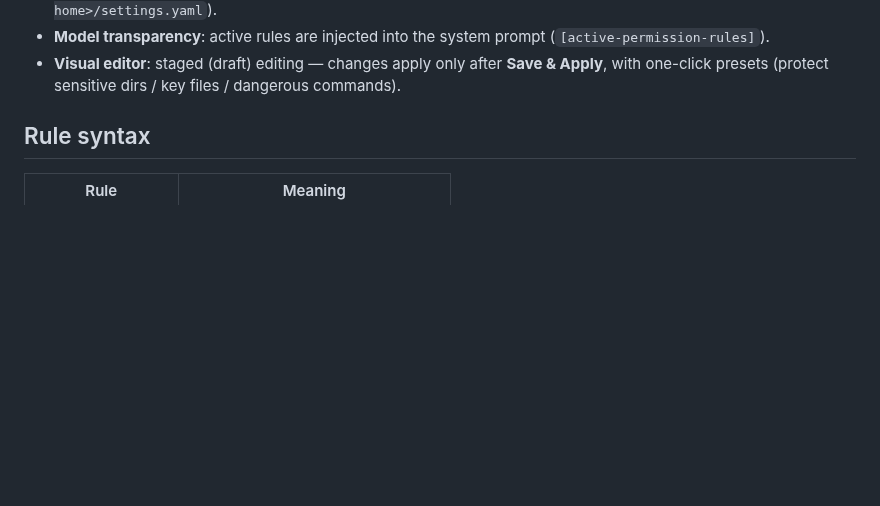
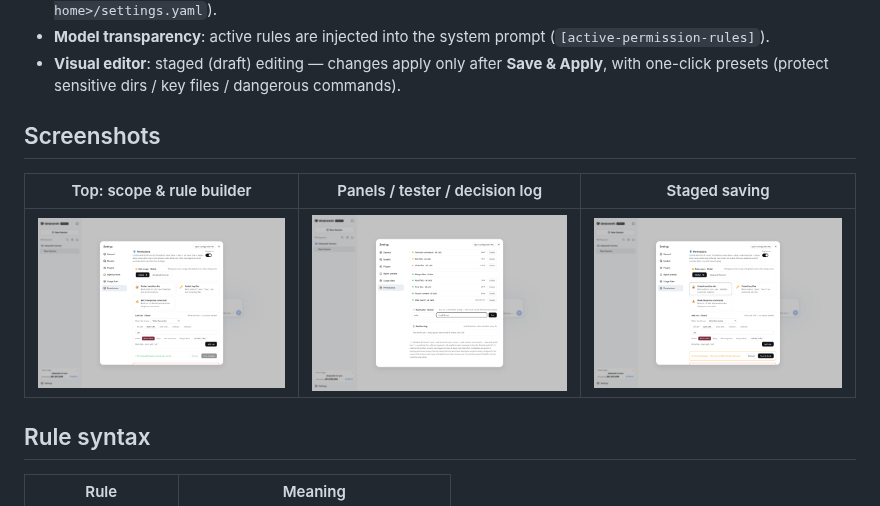
Before and after one commit to 940842546/dsh-permissions, a Markdown page: README.en.md, the part around the change. Rendered like a GitHub page; pictures changed too: assets/en-01-permissions-overview.png (added), assets/en-02-permissions-rules.png (added), assets/en-03-permissions-draft.png (added); blank space fills up the shorter version.

Commit message:
feat: screenshots (zh+en), fix tester default leaking a real username in the path; v1.0.8

```diff
--- a/README.en.md
+++ b/README.en.md
@@ -21,6 +21,12 @@ Claude Code-style **permission rules engine** for [DeepSeek Harness](https://git
 - **Persistence**: rules live in the `dsh-permissions` settings namespace and survive restarts (`<harness home>/settings.yaml`).
 - **Model transparency**: active rules are injected into the system prompt (`[active-permission-rules]`).
 - **Visual editor**: staged (draft) editing — changes apply only after **Save & Apply**, with one-click presets (protect sensitive dirs / key files / dangerous commands).
+
+## Screenshots
+
+| Top: scope & rule builder | Panels / tester / decision log | Staged saving |
+|---|---|---|
+| ![overview](./assets/en-01-permissions-overview.png) | ![rules](./assets/en-02-permissions-rules.png) | ![draft](./assets/en-03-permissions-draft.png) |
 
 ## Rule syntax
 
```
Also changed, not shown: README.md (+6 -0 lines), assets/01-permissions-overview.png (added), assets/02-permissions-rules.png (added), assets/03-permissions-draft.png (added), 2 other files.
